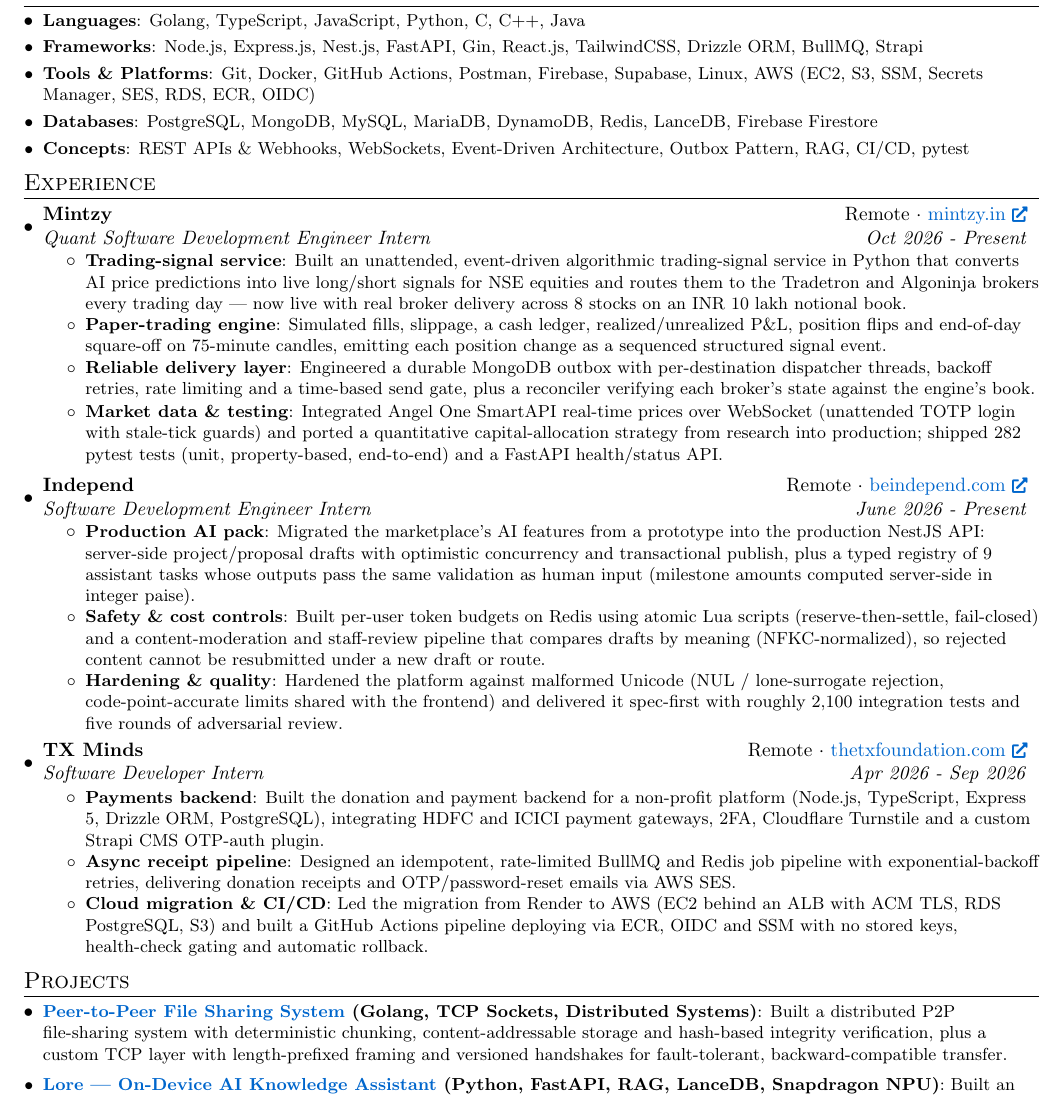
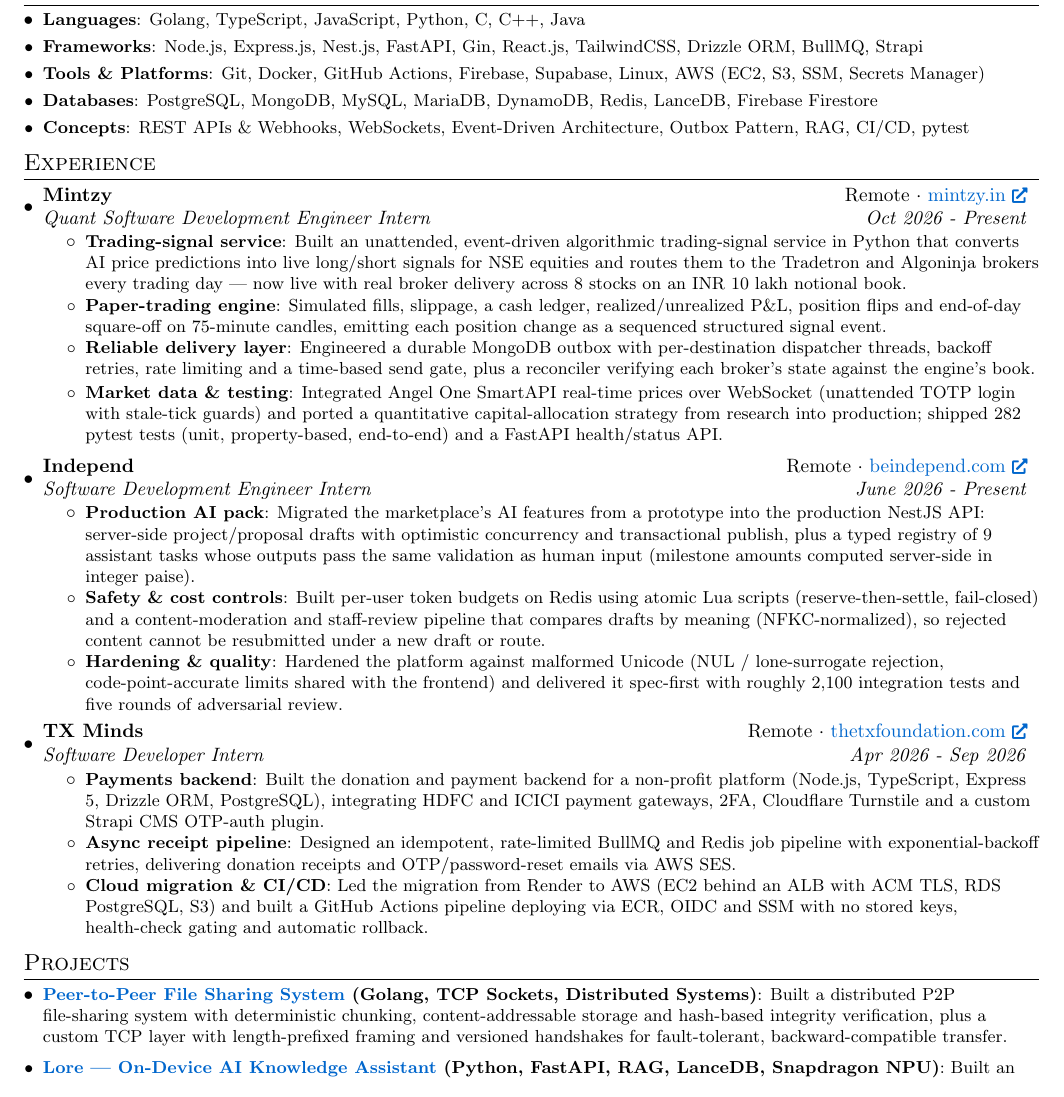
Before and after one commit to dakshcodez/resume, a LaTeX document (main.tex): part of the page, cut so that both start at the same text. Compiled offline with pdfLaTeX.

Commit message:
chore: update P2P repo link; trim Tools line to one line

```diff
--- a/main.tex
+++ b/main.tex
@@ -100,7 +100,7 @@
   \resumeSubHeadingListStart
   \resumeSubItem{Languages}{Golang, TypeScript, JavaScript, Python, C, C++, Java}
   \resumeSubItem{Frameworks}{Node.js, Express.js, Nest.js, FastAPI, Gin, React.js, TailwindCSS, Drizzle ORM, BullMQ, Strapi}
-  \resumeSubItem{Tools \& Platforms}{Git, Docker, GitHub Actions, Postman, Firebase, Supabase, Linux, AWS (EC2, S3, SSM, Secrets Manager, SES, RDS, ECR, OIDC)}
+  \resumeSubItem{Tools \& Platforms}{Git, Docker, GitHub Actions, Firebase, Supabase, Linux, AWS (EC2, S3, SSM, Secrets Manager)}
   \resumeSubItem{Databases}{PostgreSQL, MongoDB, MySQL, MariaDB, DynamoDB, Redis, LanceDB, Firebase Firestore}
   \resumeSubItem{Concepts}{REST APIs \& Webhooks, WebSockets, Event-Driven Architecture, Outbox Pattern, RAG, CI/CD, pytest}
   \resumeSubHeadingListEnd
@@ -153,7 +153,7 @@
 \vspace{-5pt}
 \section{Projects}
 \resumeSubHeadingListStart
-\resumeSubItem{\href{https://github.com/dakshcodez/sagittarius}{Peer-to-Peer File Sharing System} (Golang, TCP Sockets, Distributed Systems)}
+\resumeSubItem{\href{https://github.com/IEEECS-VIT/p2p-model-distribution}{Peer-to-Peer File Sharing System} (Golang, TCP Sockets, Distributed Systems)}
 {Built a distributed P2P file-sharing system with deterministic chunking, content-addressable storage and hash-based integrity verification, plus a custom TCP layer with length-prefixed framing and versioned handshakes for fault-tolerant, backward-compatible transfer.}
 \vspace{2pt}
 \resumeSubItem{\href{https://github.com/dakshcodez/qualcomm-hack-lore}{Lore --- On-Device AI Knowledge Assistant} (Python, FastAPI, RAG, LanceDB, Snapdragon NPU)}
```
Also changed, not shown: daksh-arora-resume.pdf.
